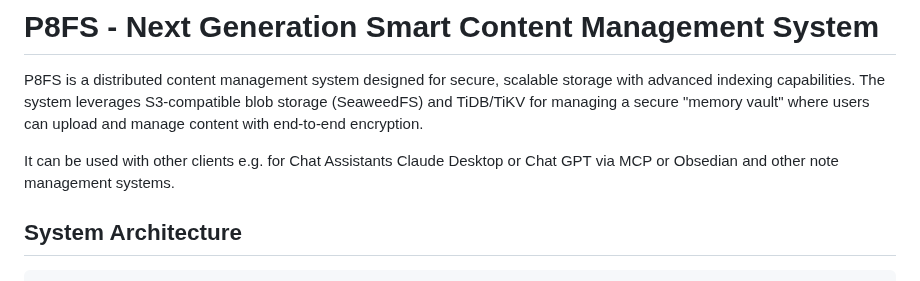
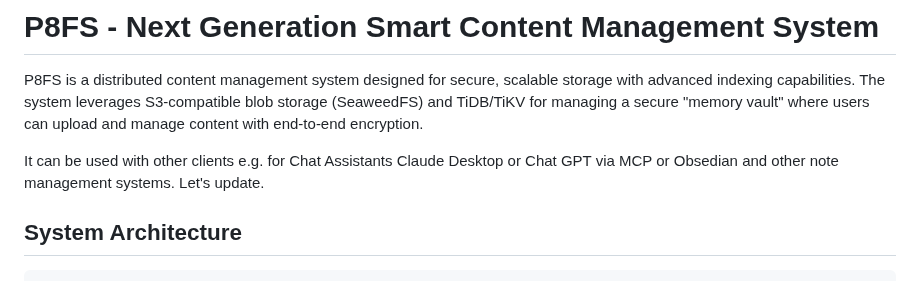
Before and after one commit to Healer-AI/p8fs, a Markdown page: README.md, the part around the change. Rendered like a GitHub page.

Commit message:
up to date

```diff
--- a/README.md
+++ b/README.md
@@ -3,6 +3,7 @@
 P8FS is a distributed content management system designed for secure, scalable storage with advanced indexing capabilities. The system leverages S3-compatible blob storage (SeaweedFS) and TiDB/TiKV for managing a secure "memory vault" where users can upload and manage content with end-to-end encryption.
 
 It can be used with other clients e.g. for Chat Assistants Claude Desktop or Chat GPT via MCP or Obsedian and other note management systems.
+Let's update.
 
 ## System Architecture
 
```
